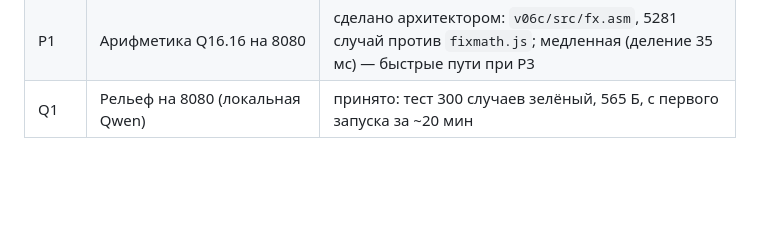
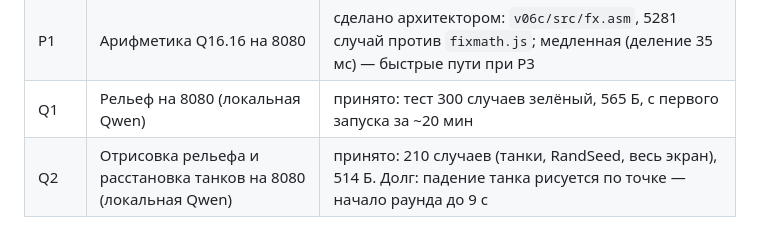
Before and after one commit to reqw41/tankwars-v06c, a Markdown page: docs/tasks/README.md, the part around the change. GitHub-like rendering; blank space fills up the shorter version.

Commit message:
Q2 принята (расстановка от локальной модели), доска
Co-Authored-By: Claude Opus 5.5 <noreply@anthropic.com>

```diff
--- a/docs/tasks/README.md
+++ b/docs/tasks/README.md
@@ -17,3 +17,4 @@
 | V7 | Все кольца заменены закрашенным кругом (эталон + 8080) | сделано архитектором: `disc`, R=60 за 0,22 с вместо 19 с; кольцо из ядра убрано |
 | P1 | Арифметика Q16.16 на 8080 | сделано архитектором: `v06c/src/fx.asm`, 5281 случай против `fixmath.js`; медленная (деление 35 мс) — быстрые пути при P3 |
 | Q1 | Рельеф на 8080 (локальная Qwen) | принято: тест 300 случаев зелёный, 565 Б, с первого запуска за ~20 мин |
+| Q2 | Отрисовка рельефа и расстановка танков на 8080 (локальная Qwen) | принято: 210 случаев (танки, RandSeed, весь экран), 514 Б. Долг: падение танка рисуется по точке — начало раунда до 9 с |
```
